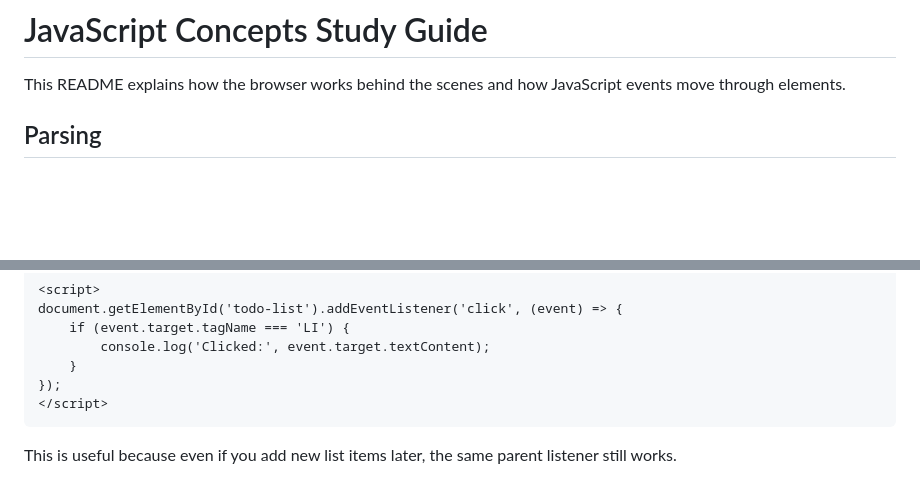
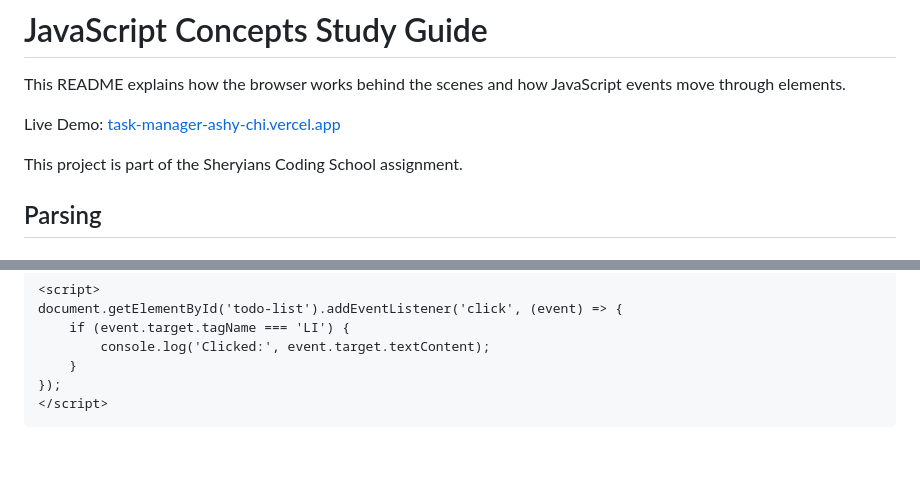
Before and after one commit to amandhakate27/TASK-MANAGER, a Markdown page: readme.md, 2 parts joined by grey strips. Drawn GitHub-style; blank space fills up the shorter version.

Commit message:
adding live link

````diff
--- a/readme.md
+++ b/readme.md
@@ -1,6 +1,10 @@
 # JavaScript Concepts Study Guide
 
 This README explains how the browser works behind the scenes and how JavaScript events move through elements.
+
+Live Demo: [task-manager-ashy-chi.vercel.app](https://task-manager-ashy-chi.vercel.app/)
+
+This project is part of the Sheryians Coding School assignment.
 
 ## Parsing
 
@@ -187,5 +191,3 @@ document.getElementById('todo-list').addEventListener('click', (event) => {
 });
 </script>
 ```
-
-This is useful because even if you add new list items later, the same parent listener still works.
````
